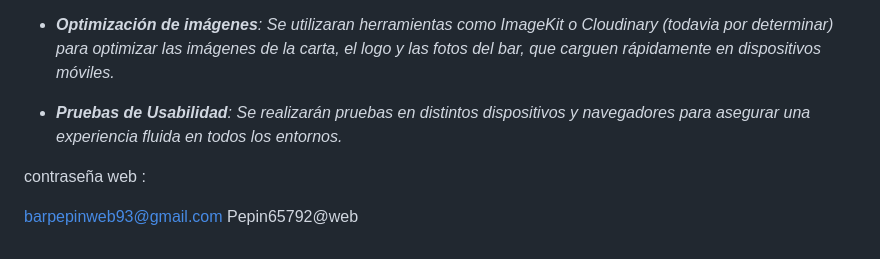
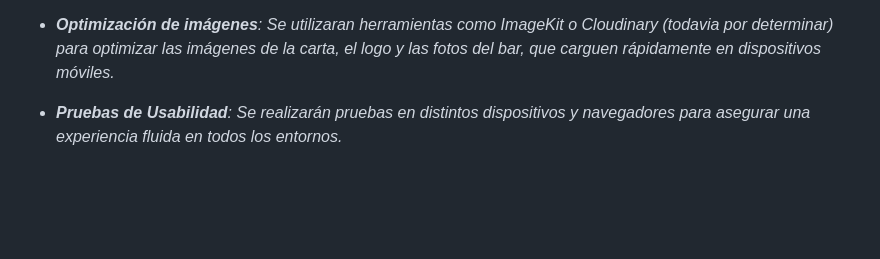
Before and after one commit to MALR07/Web-TFG, a Markdown page: README.md, the part around the change. GitHub-like rendering; blank space fills up the shorter version.

```diff
--- a/README.md
+++ b/README.md
@@ -37,8 +37,3 @@ Como característica diferenciadora, se implementará un sistema de reservas par
 - _**Optimización de imágenes**: Se utilizaran herramientas como ImageKit o Cloudinary (todavia por determinar) para optimizar las imágenes de la carta, el logo y las fotos del bar, que carguen rápidamente en dispositivos móviles._
 
 - _**Pruebas de Usabilidad**: Se realizarán pruebas en distintos dispositivos y navegadores para asegurar una experiencia fluida en todos los entornos._
-
-contraseña web :
-
-barpepinweb93@gmail.com
-Pepin65792@web
```
